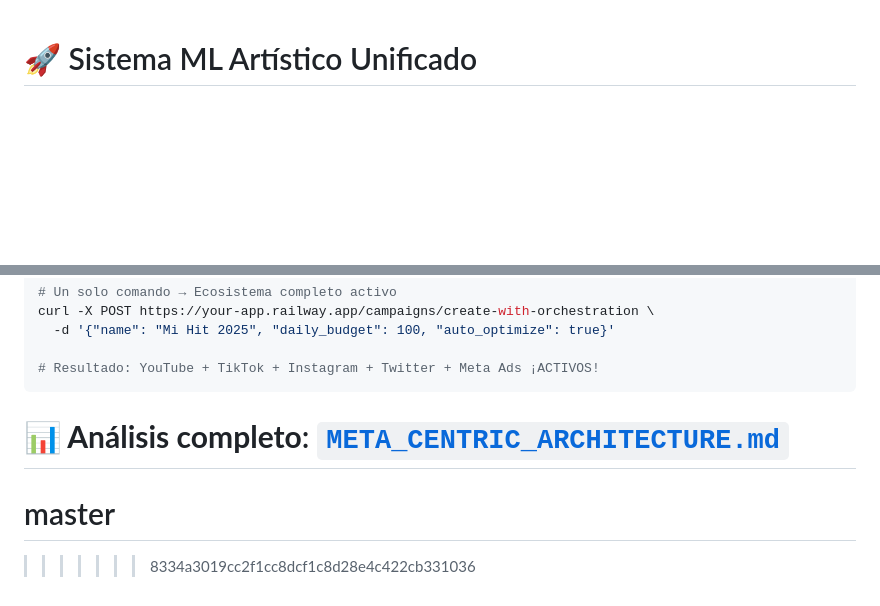
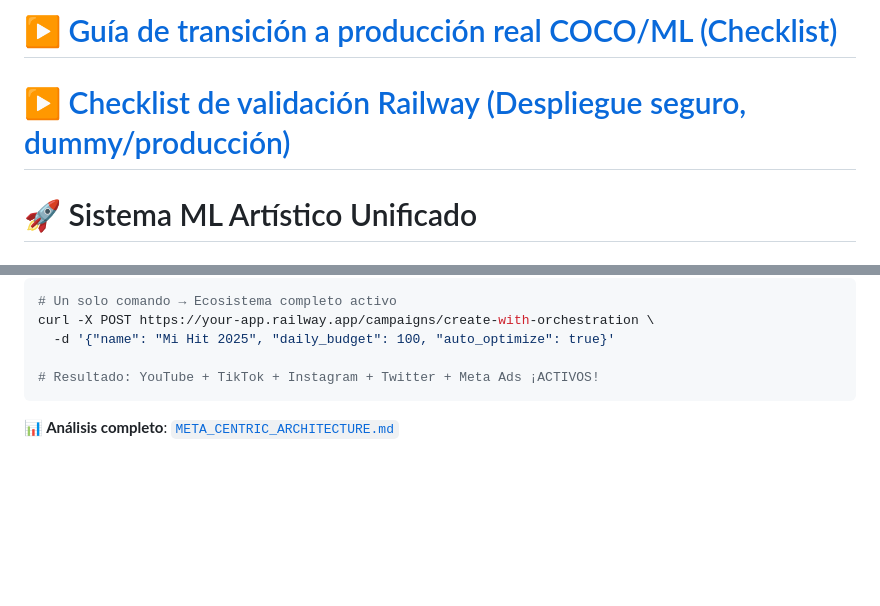
Before and after one commit to albertomayday/master, a Markdown page: README.md, 2 parts joined by grey strips. GitHub-like rendering; blank space fills up the shorter version.

Commit message:
docs: enlaza checklist Railway y checklist producción en README

````diff
--- a/README.md
+++ b/README.md
@@ -1,3 +1,5 @@
+# ▶️ [Guía de transición a producción real COCO/ML (Checklist)](README_PROD_COCO_ML.md)
+# ▶️ [Checklist de validación Railway (Despliegue seguro, dummy/producción)](RAILWAY_DEPLOYMENT_CHECKLIST.md)
 # 🚀 Sistema ML Artístico Unificado
 
 ## ¿Qué incluye?
@@ -591,6 +593,3 @@ curl -X POST https://your-app.railway.app/campaigns/create-with-orchestration \
 ```
 
 **📊 Análisis completo**: [`META_CENTRIC_ARCHITECTURE.md`](META_CENTRIC_ARCHITECTURE.md)
-=======
-# master
->>>>>>> 8334a3019cc2f1cc8dcf1c8d28e4c422cb331036
````
Also changed, not shown: RAILWAY_DEPLOYMENT_CHECKLIST.md (added, +35 -0 lines).
